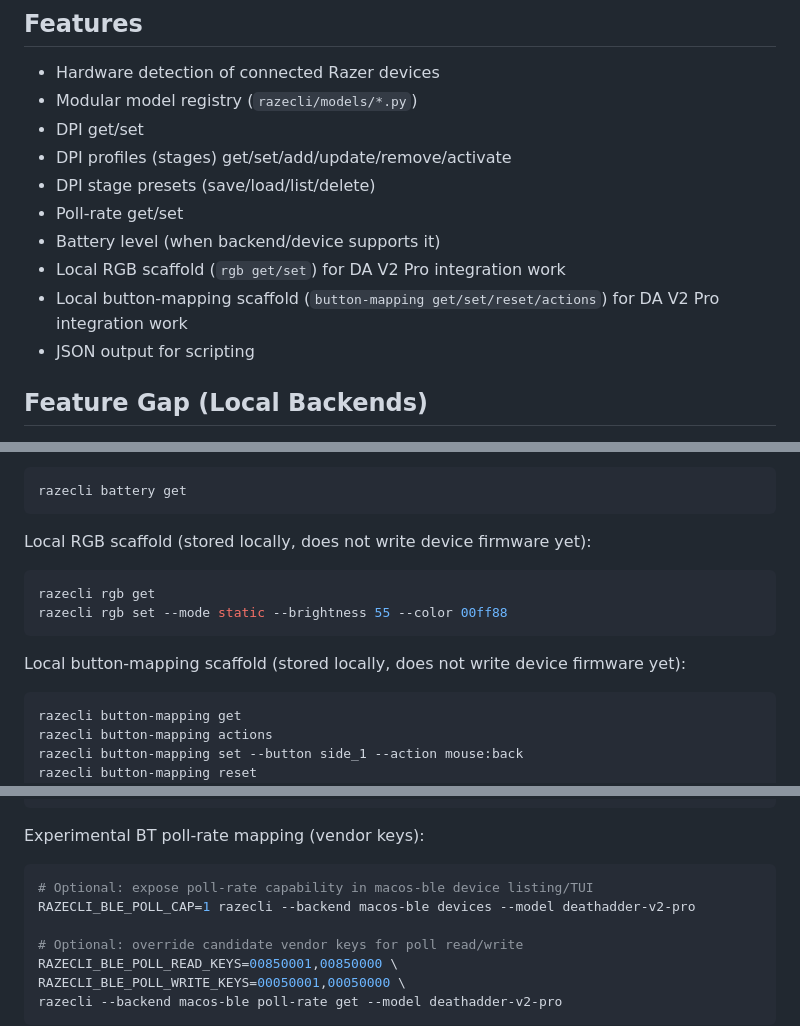
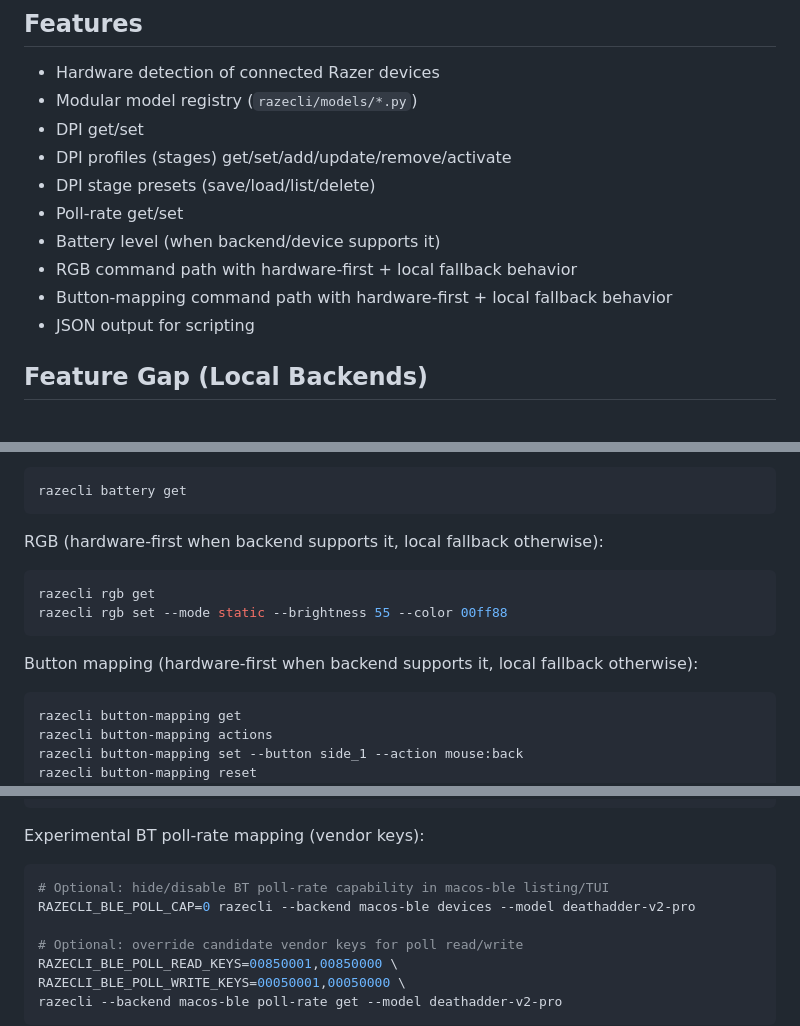
Before and after one commit to compilererrors/RazeCLI, a Markdown page: README.md, 3 parts joined by grey strips. Rendered like a GitHub page.

````diff
--- a/README.md
+++ b/README.md
@@ -30,8 +34,8 @@ Supported models:
 - DPI stage presets (save/load/list/delete)
 - Poll-rate get/set
 - Battery level (when backend/device supports it)
-- Local RGB scaffold (`rgb get/set`) for DA V2 Pro integration work
-- Local button-mapping scaffold (`button-mapping get/set/reset/actions`) for DA V2 Pro integration work
+- RGB command path with hardware-first + local fallback behavior
+- Button-mapping command path with hardware-first + local fallback behavior
 - JSON output for scripting
 
 ## Feature Gap (Local Backends)
@@ -230,14 +234,14 @@ Read battery:
 razecli battery get
 ```
 
-Local RGB scaffold (stored locally, does not write device firmware yet):
+RGB (hardware-first when backend supports it, local fallback otherwise):
 
 ```bash
 razecli rgb get
 razecli rgb set --mode static --brightness 55 --color 00ff88
 ```
 
-Local button-mapping scaffold (stored locally, does not write device firmware yet):
+Button mapping (hardware-first when backend supports it, local fallback otherwise):
 
 ```bash
 razecli button-mapping get
@@ -343,8 +347,8 @@ razecli --backend macos-ble dpi get --model deathadder-v2-pro
 Experimental BT poll-rate mapping (vendor keys):
 
 ```bash
-# Optional: expose poll-rate capability in macos-ble device listing/TUI
-RAZECLI_BLE_POLL_CAP=1 razecli --backend macos-ble devices --model deathadder-v2-pro
+# Optional: hide/disable BT poll-rate capability in macos-ble listing/TUI
+RAZECLI_BLE_POLL_CAP=0 razecli --backend macos-ble devices --model deathadder-v2-pro
 
 # Optional: override candidate vendor keys for poll read/write
 RAZECLI_BLE_POLL_READ_KEYS=00850001,00850000 \
````
Also changed, not shown: other parts of README.md (+17 -13 lines), assets/tuiScreenShot.png (added), 10 other files.
